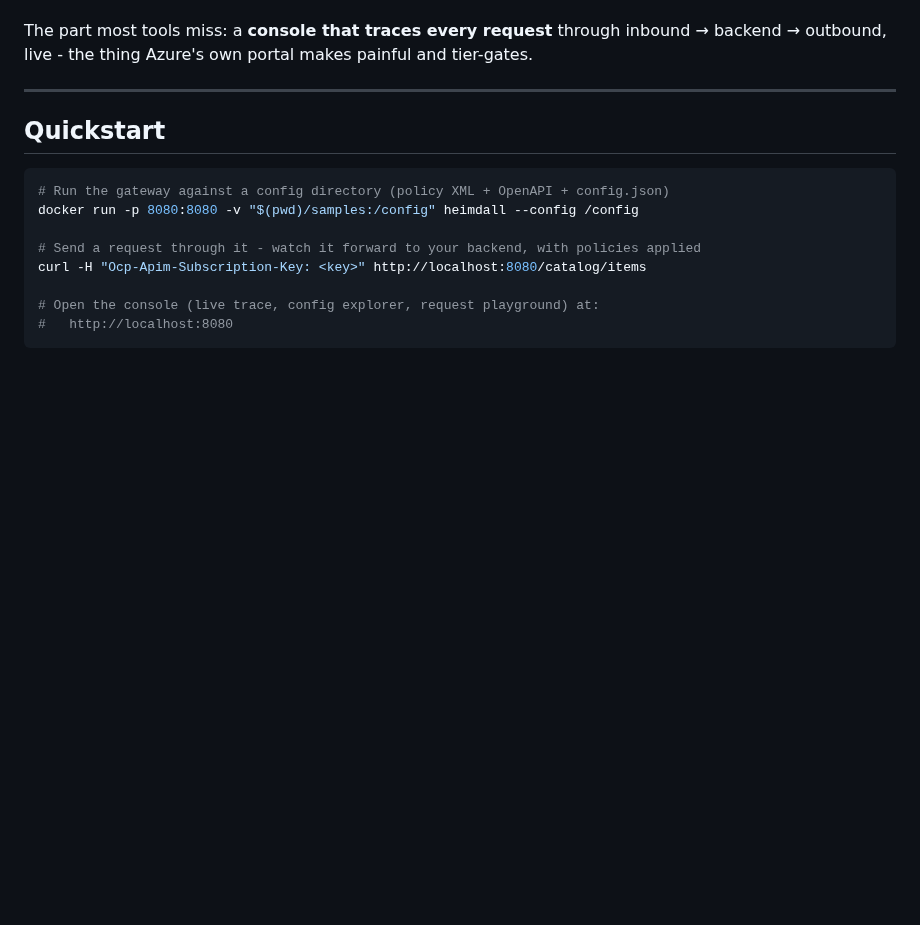
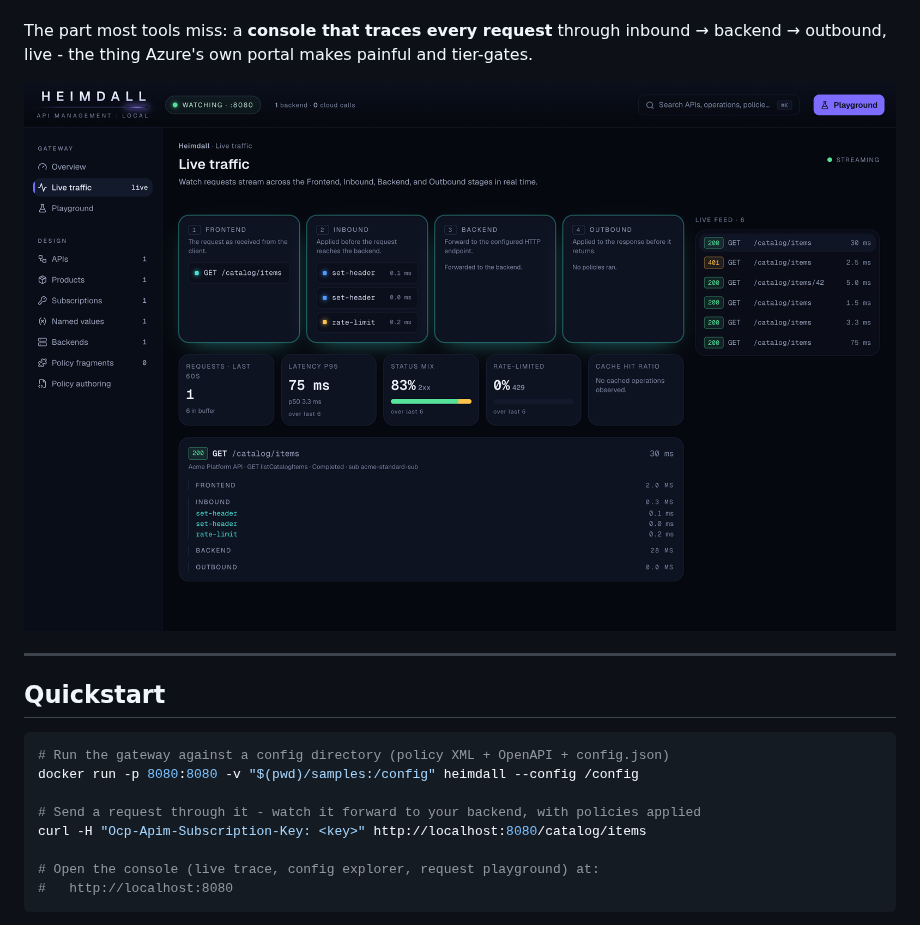
Before and after one commit to twentytwokhz/heimdall, a Markdown page: README.md, the part around one of its changes. Drawn GitHub-style; pictures changed too: assets/console-live-trace.png (added); blank space fills up the shorter version.

Commit message:
Repo polish: CI/release badges, README live-trace screenshot, CONTRIBUTING, SECURITY, PR + issue templates

```diff
--- a/README.md
+++ b/README.md
@@ -20,6 +20,8 @@ shapes, same header/body transforms.
 
 The part most tools miss: a **console that traces every request** through inbound → backend →
 outbound, live - the thing Azure's own portal makes painful and tier-gates.
+
+![Heimdall console - live request tracing across the Frontend, Inbound, Backend, and Outbound stages](assets/console-live-trace.png)
 
 ---
 
```
Also changed, not shown: other parts of README.md (+1 -1 lines), .github/ISSUE_TEMPLATE/bug_report.md (added, +27 -0 lines), .github/ISSUE_TEMPLATE/feature_request.md (added, +21 -0 lines), .github/PULL_REQUEST_TEMPLATE.md (added, +12 -0 lines), CONTRIBUTING.md (added, +64 -0 lines), SECURITY.md (added, +21 -0 lines).
